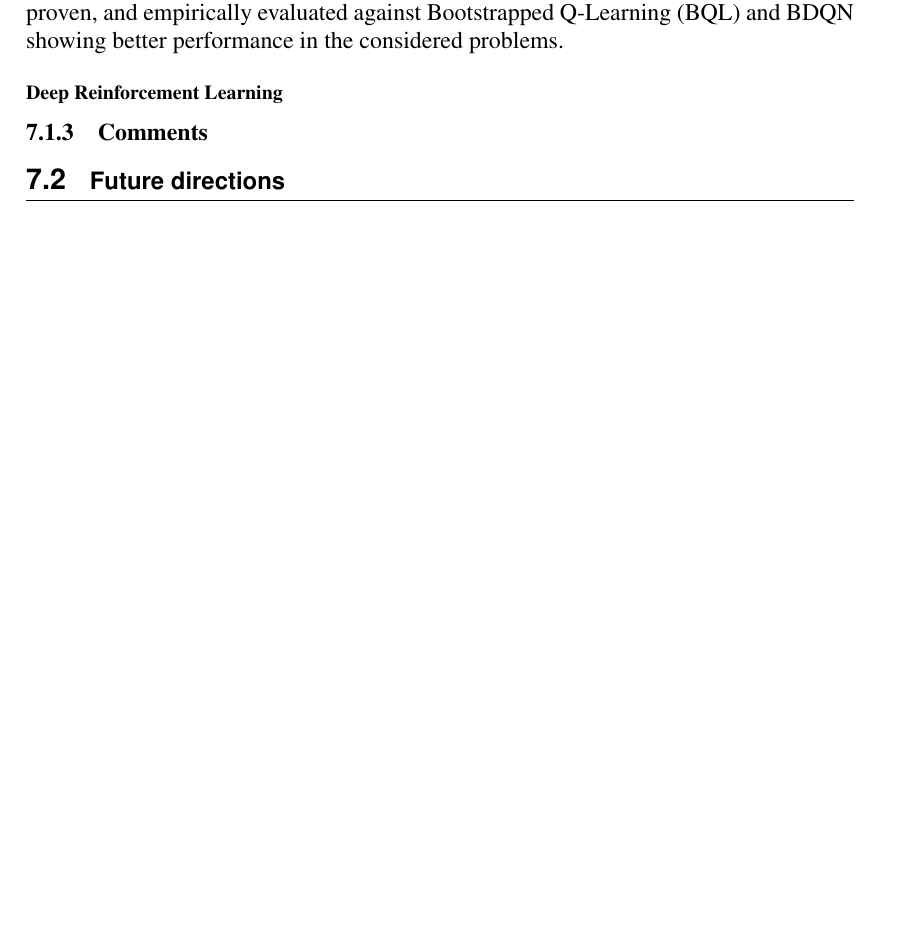
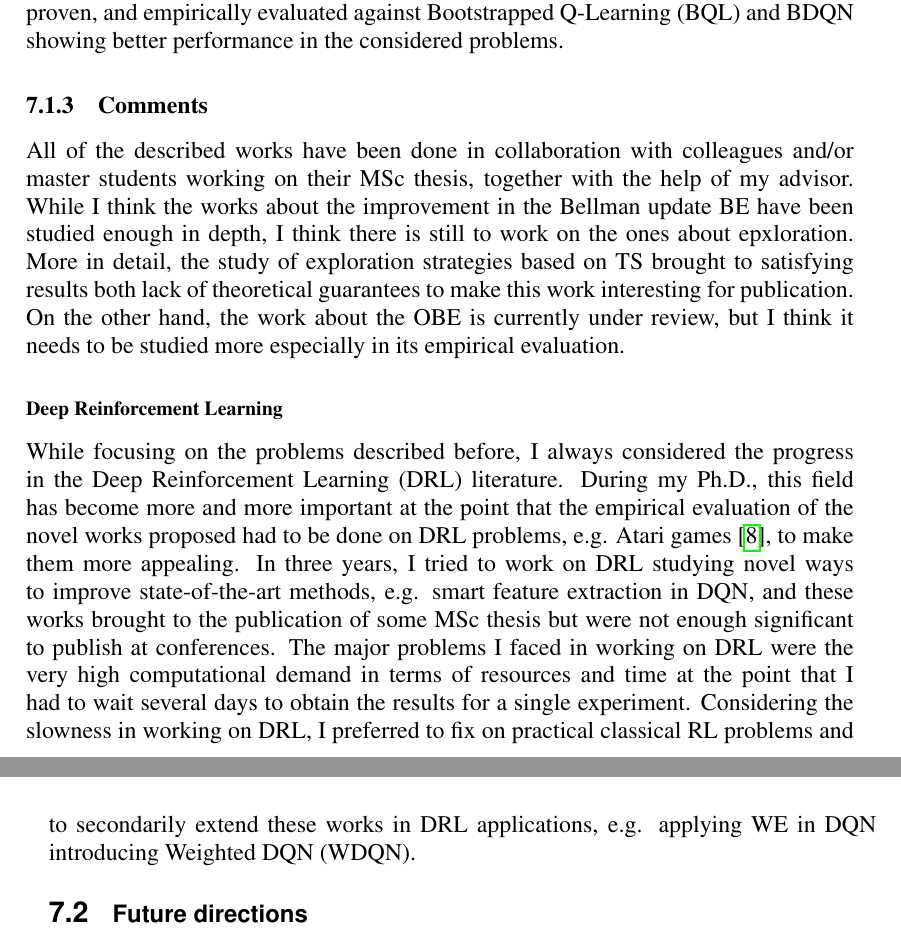
Before and after one commit to carloderamo/PhD_thesis, a LaTeX thesis (thesis.tex, which reads chapters/conclusion.tex): part of page 98 of 103 before the commit and two parts of pages 98 and 99 of 105 after it, the two joined at a grey line, cut so that both start at the same text, the shorter picture padded with empty space. The pictures show the PDF file thesis.pdf that the author committed with the source.

Commit message:
conclusion updated

```diff
--- a/chapters/conclusion.tex
+++ b/chapters/conclusion.tex
@@ -25,8 +25,10 @@ I addressed the exploration problem analyzing both the strategies of \gls{ts} an
 
 The second work in this direction is more based on \gls{im} and proposes a variant of the \gls{be} called Optimistic \gls{be} (OBE). In \gls{obe}, an ensemble of action-value estimates is used to compute the update of the action-values basing on a maximum entropy principle. The entropy maximization aims to increase the action-values proportionally to their uncertainty provided by the ensemble in such a way to encourage exploration. This work is inspired by the \gls{im} literature because of the intrinsic exploration bonus assigned to the update of the action-value, but with the desirable property of not making use of any time consuming way to explicitly measuring the uncertainty. The \gls{obe} is applied in variants of \gls{ql} and \gls{dqn}, which I respectively called Optimistic \gls{ql} (OQL) and Optimistic \gls{dqn} (ODQN). This methodologies are theoretically studied, e.g. the convergence of \gls{oql} is proven, and empirically evaluated against Bootstrapped Q-Learning (BQL) and \gls{bdqn} showing better performance in the considered problems.
 
+\subsection{Comments}
+All of the described works have been done in collaboration with colleagues and/or master students working on their MSc thesis, together with the help of my advisor. While I think the works about the improvement in the Bellman update \gls{be} have been studied enough in depth, I think there is still to work on the ones about epxloration. More in detail, the study of exploration strategies based on \gls{ts} brought to satisfying results both lack of theoretical guarantees to make this work interesting for publication. On the other hand, the work about the \gls{obe} is currently under review, but I think it needs to be studied more especially in its empirical evaluation.
+
 \subsubsection{Deep Reinforcement Learning}
-
-\subsection{Comments}
+While focusing on the problems described before, I always considered the progress in the Deep Reinforcement Learning (DRL) literature. During my Ph.D., this field has become more and more important at the point that the empirical evaluation of the novel works proposed had to be done on \gls{drl} problems, e.g. Atari games~\cite{bellemare13arcade}, to make them more appealing. In three years, I tried to work on \gls{drl} studying novel ways to improve state-of-the-art methods, e.g. smart feature extraction in \gls{dqn}, and these works brought to the publication of some MSc thesis but were not enough significant to publish at conferences. The major problems I faced in working on \gls{drl} were the very high computational demand in terms of resources and time at the point that I had to wait several days to obtain the results for a single experiment. Considering the slowness in working on \gls{drl}, I preferred to fix on practical classical \gls{rl} problems and to secondarily extend these works in \gls{drl} applications, e.g. applying \gls{we} in \gls{dqn} introducing Weighted \gls{dqn} (WDQN).
 
 \section{Future directions}
```
Also changed, not shown: thesis.pdf, chapters/conclusion.tex (1 more changed lines), 6 other files.
